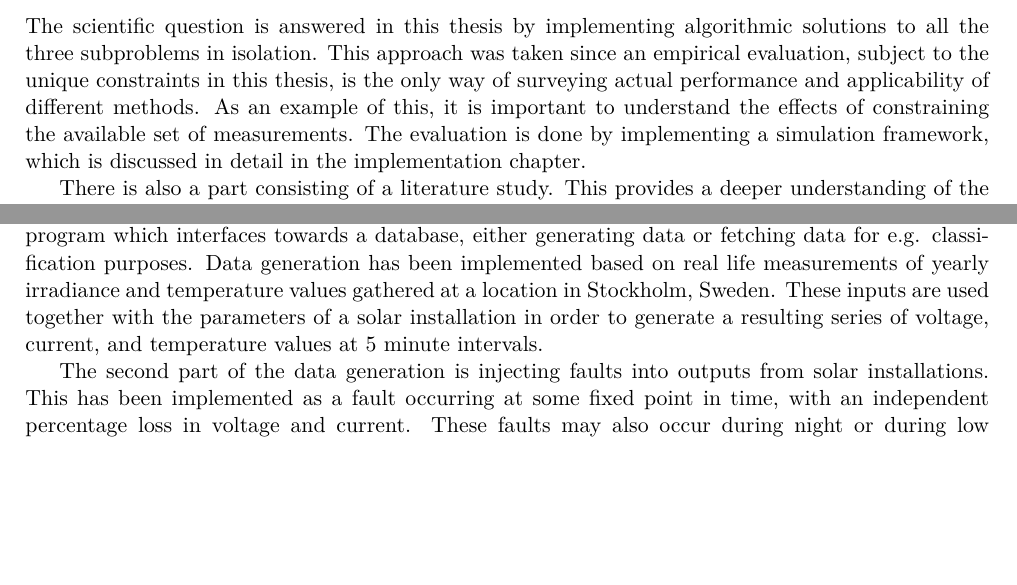
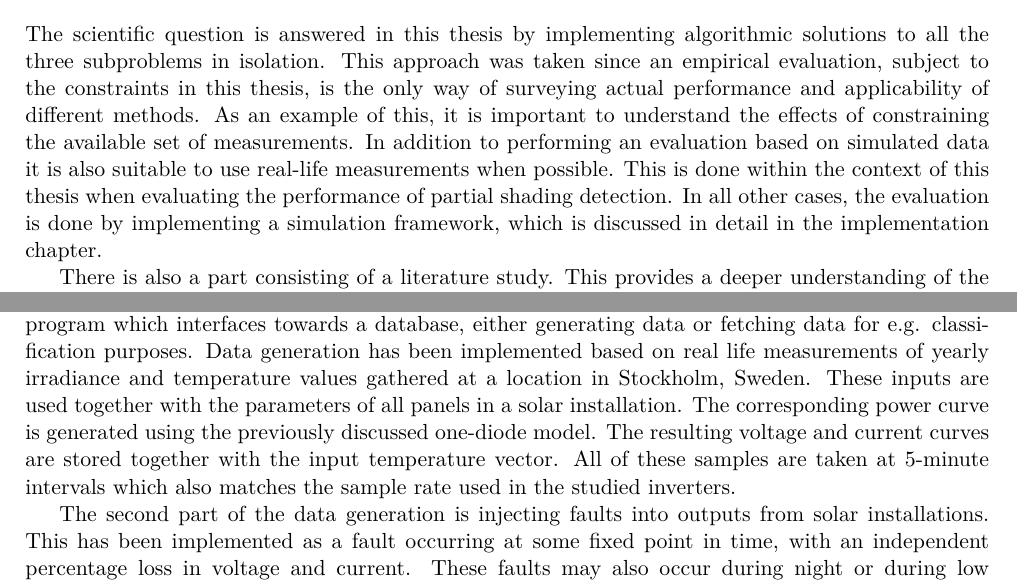
Before and after one commit to davnils/thesis, a LaTeX thesis (report/report.tex): two parts of pages 10 and 22 of 38 before the commit and two parts of pages 12 and 24 of 40 after it, joined at a grey line, cut so that both start at the same text, the shorter picture padded with empty space. Compiled offline with pdfLaTeX.

Commit message:
Additional improvements based on feedback.

```diff
--- a/report/report.tex
+++ b/report/report.tex
@@ -116,9 +117,11 @@ In the long term this implies more cost-effective installations and improved sus
 
 \section{Methodology}
 The scientific question is answered in this thesis by implementing algorithmic solutions to all the three subproblems in isolation.
-This approach was taken since an empirical evaluation, subject to the unique constraints in this thesis, is the only way of surveying actual performance and applicability of different methods.
+This approach was taken since an empirical evaluation, subject to the constraints in this thesis, is the only way of surveying actual performance and applicability of different methods.
 As an example of this, it is important to understand the effects of constraining the available set of measurements.
-The evaluation is done by implementing a simulation framework, which is discussed in detail in the implementation chapter.
+In addition to performing an evaluation based on simulated data it is also suitable to use real-life measurements when possible.
+This is done within the context of this thesis when evaluating the performance of partial shading detection.
+In all other cases, the evaluation is done by implementing a simulation framework, which is discussed in detail in the implementation chapter.
 
 There is also a part consisting of a literature study.
 This provides a deeper understanding of the field and results in a set of suitable implementation choices.
@@ -470,11 +473,13 @@ A central part of this thesis has been to develop a simulation framework in orde
 This is necessary since an algorithmic approach to e.g. fault detection needs to be evaluated under real life conditions.
 It is also important to take different system characteristics and system configurations into account when presenting classification results.
 
-% TODO Refactor description on data generation and enhance ENHANCE ENHAAAAAAAANCE
 The implemented simulation framework consists of several parts.
 It is implemented as a driver program which interfaces towards a database, either generating data or fetching data for e.g. classification purposes.
 Data generation has been implemented based on real life measurements of yearly irradiance and temperature values gathered at a location in Stockholm, Sweden.
-These inputs are used together with the parameters of a solar installation in order to generate a resulting series of voltage, current, and temperature values at 5 minute intervals.
+These inputs are used together with the parameters of all panels in a solar installation.
+The corresponding power curve is generated using the previously discussed one-diode model.
+The resulting voltage and current curves are stored together with the input temperature vector.
+All of these samples are taken at 5-minute intervals which also matches the sample rate used in the studied inverters.
 
 The second part of the data generation is injecting faults into outputs from solar installations.
 This has been implemented as a fault occurring at some fixed point in time, with an independent percentage loss in voltage and current.
```
Also changed, not shown: report/report.tex (19 more changed lines), 1 other file.
